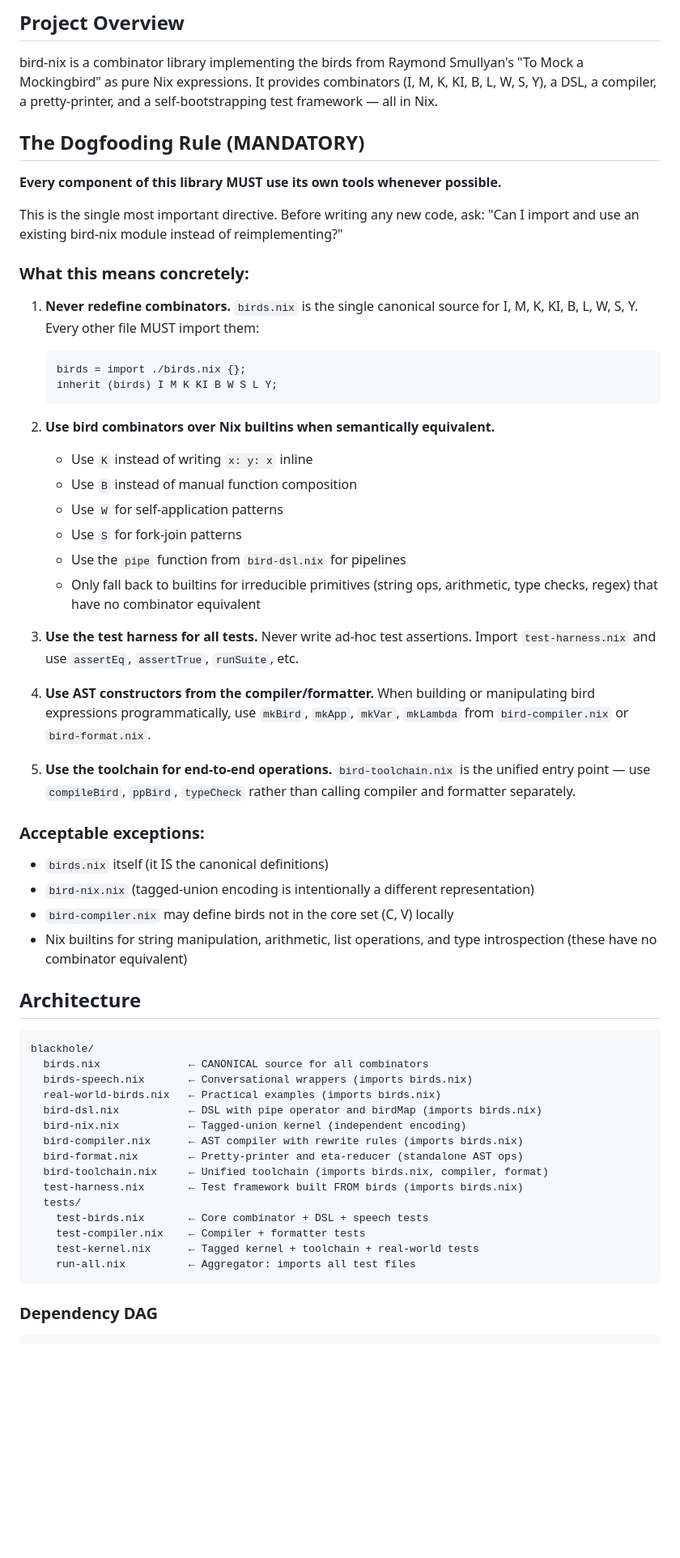
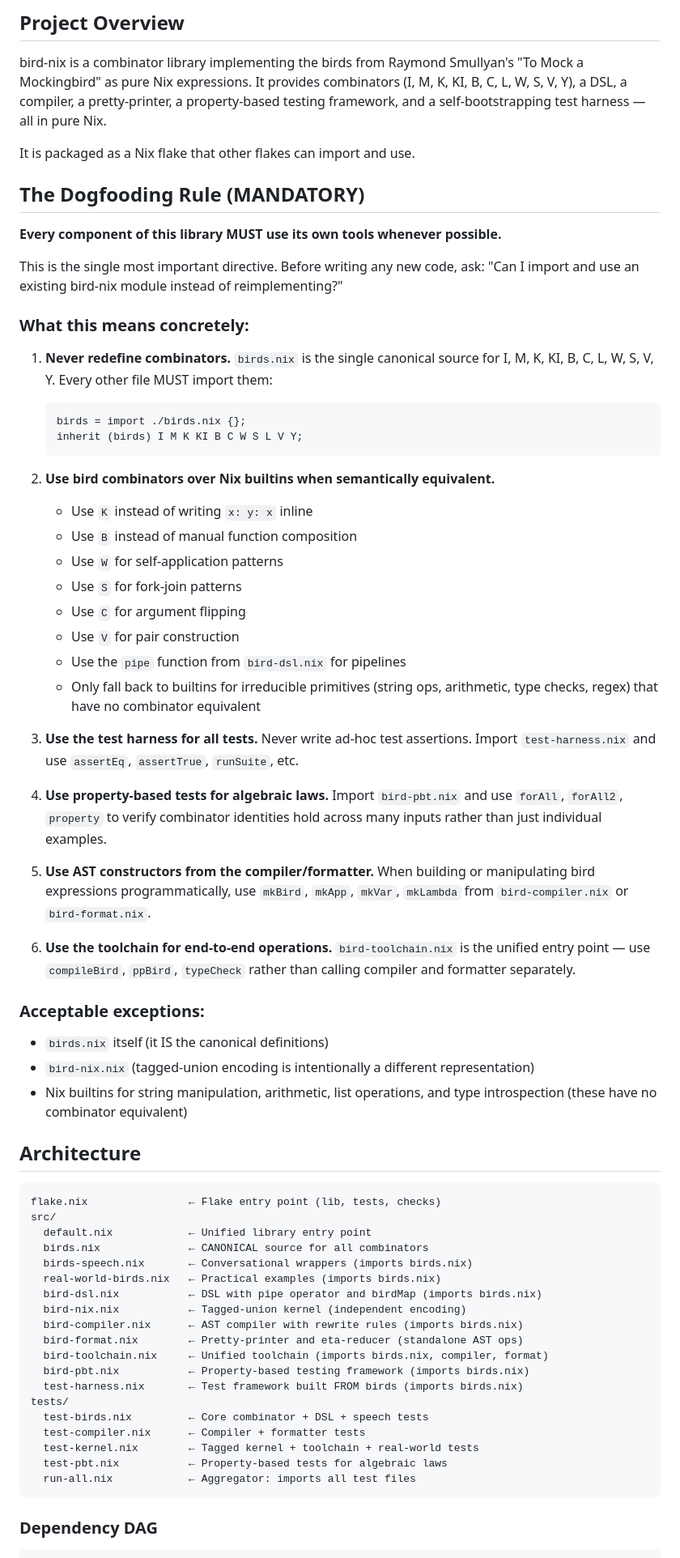
Before and after one commit to olivecasazza/bird-nix, a Markdown page: AGENTS.md, the part around one of its changes. Shown at 81% size. GitHub-like rendering; blank space fills up the shorter version.

````diff
--- a/AGENTS.md
+++ b/AGENTS.md
@@ -4,8 +4,10 @@
 
 bird-nix is a combinator library implementing the birds from Raymond Smullyan's
 "To Mock a Mockingbird" as pure Nix expressions. It provides combinators (I, M, K,
-KI, B, L, W, S, Y), a DSL, a compiler, a pretty-printer, and a self-bootstrapping
-test framework — all in Nix.
+KI, B, C, L, W, S, V, Y), a DSL, a compiler, a pretty-printer, a property-based
+testing framework, and a self-bootstrapping test harness — all in pure Nix.
+
+It is packaged as a Nix flake that other flakes can import and use.
 
 ## The Dogfooding Rule (MANDATORY)
 
@@ -17,10 +19,10 @@ This is the single most important directive. Before writing any new code, ask:
 ### What this means concretely:
 
 1. **Never redefine combinators.** `birds.nix` is the single canonical source for
-   I, M, K, KI, B, L, W, S, Y. Every other file MUST import them:
+   I, M, K, KI, B, C, L, W, S, V, Y. Every other file MUST import them:
    ```nix
    birds = import ./birds.nix {};
-   inherit (birds) I M K KI B W S L Y;
+   inherit (birds) I M K KI B C W S L V Y;
    ```
 
 2. **Use bird combinators over Nix builtins when semantically equivalent.**
@@ -28,6 +30,8 @@ This is the single most important directive. Before writing any new code, ask:
    - Use `B` instead of manual function composition
    - Use `W` for self-application patterns
    - Use `S` for fork-join patterns
+   - Use `C` for argument flipping
+   - Use `V` for pair construction
    - Use the `pipe` function from `bird-dsl.nix` for pipelines
    - Only fall back to builtins for irreducible primitives (string ops, arithmetic,
      type checks, regex) that have no combinator equivalent
@@ -35,11 +39,15 @@ This is the single most important directive. Before writing any new code, ask:
 3. **Use the test harness for all tests.** Never write ad-hoc test assertions.
    Import `test-harness.nix` and use `assertEq`, `assertTrue`, `runSuite`, etc.
 
-4. **Use AST constructors from the compiler/formatter.** When building or
+4. **Use property-based tests for algebraic laws.** Import `bird-pbt.nix` and use
+   `forAll`, `forAll2`, `property` to verify combinator identities hold across
+   many inputs rather than just individual examples.
+
+5. **Use AST constructors from the compiler/formatter.** When building or
    manipulating bird expressions programmatically, use `mkBird`, `mkApp`,
    `mkVar`, `mkLambda` from `bird-compiler.nix` or `bird-format.nix`.
 
-5. **Use the toolchain for end-to-end operations.** `bird-toolchain.nix` is the
+6. **Use the toolchain for end-to-end operations.** `bird-toolchain.nix` is the
    unified entry point — use `compileBird`, `ppBird`, `typeCheck` rather than
    calling compiler and formatter separately.
 
@@ -47,14 +55,15 @@ This is the single most important directive. Before writing any new code, ask:
 
 - `birds.nix` itself (it IS the canonical definitions)
 - `bird-nix.nix` (tagged-union encoding is intentionally a different representation)
-- `bird-compiler.nix` may define birds not in the core set (C, V) locally
 - Nix builtins for string manipulation, arithmetic, list operations, and type
   introspection (these have no combinator equivalent)
 
 ## Architecture
 
 ```
-blackhole/
+flake.nix                ← Flake entry point (lib, tests, checks)
+src/
+  default.nix            ← Unified library entry point
   birds.nix              ← CANONICAL source for all combinators
   birds-speech.nix       ← Conversational wrappers (imports birds.nix)
   real-world-birds.nix   ← Practical examples (imports birds.nix)
@@ -63,12 +72,14 @@ blackhole/
   bird-compiler.nix      ← AST compiler with rewrite rules (imports birds.nix)
   bird-format.nix        ← Pretty-printer and eta-reducer (standalone AST ops)
   bird-toolchain.nix     ← Unified toolchain (imports birds.nix, compiler, format)
+  bird-pbt.nix           ← Property-based testing framework (imports birds.nix)
   test-harness.nix       ← Test framework built FROM birds (imports birds.nix)
-  tests/
-    test-birds.nix       ← Core combinator + DSL + speech tests
-    test-compiler.nix    ← Compiler + formatter tests
-    test-kernel.nix      ← Tagged kernel + toolchain + real-world tests
-    run-all.nix          ← Aggregator: imports all test files
+tests/
+  test-birds.nix         ← Core combinator + DSL + speech tests
+  test-compiler.nix      ← Compiler + formatter tests
+  test-kernel.nix        ← Tagged kernel + toolchain + real-world tests
+  test-pbt.nix           ← Property-based tests for algebraic laws
+  run-all.nix            ← Aggregator: imports all test files
 ```
 
 ### Dependency DAG
````
Also changed, not shown: other parts of AGENTS.md (+62 -17 lines).
